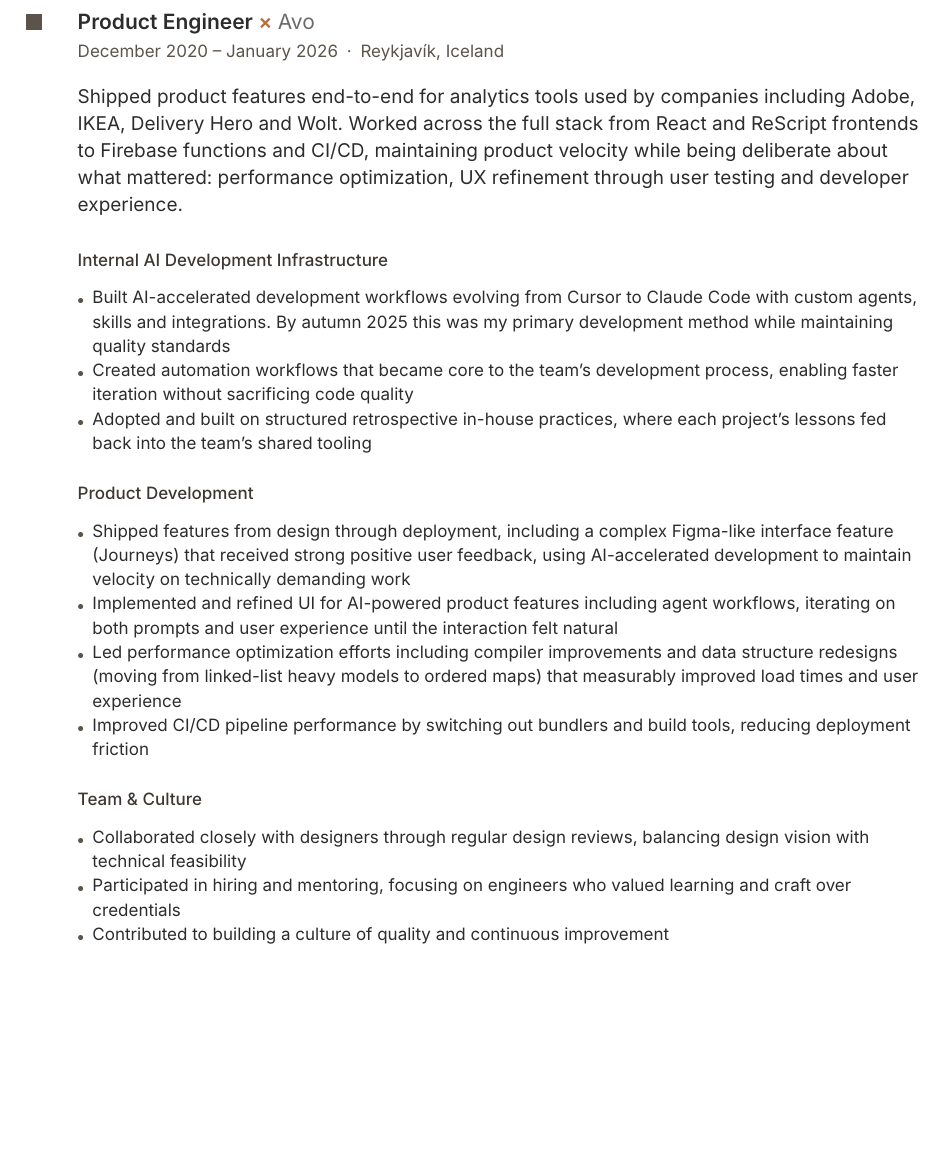
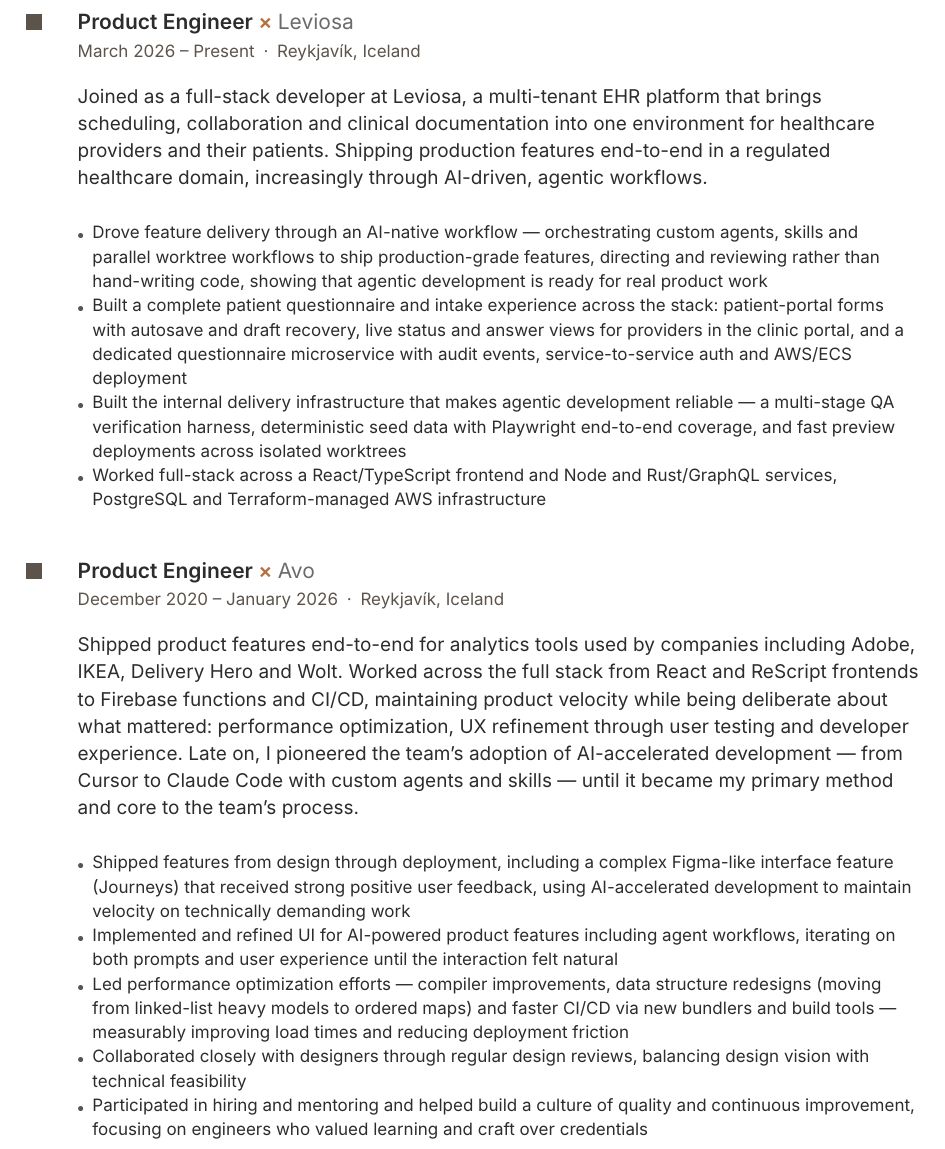
Before and after one commit to bragur/bragi-cv, a Typst document (bragi_bergthorsson_cv.typ): part of page 2 of 3 before the commit and part of page 2 of 4 after it, cut so that both start at the same text, the shorter picture padded with empty space. Compiled offline with Typst 0.15.

Commit message:
Add Leviosa role, trim Avo to hold 3-page layout
Add current Product Engineer role at Leviosa (full-stack developer,
March 2026–Present) as the lead entry on page 2, covering the
patient-questionnaire feature across portals and microservice, the
internal QA/delivery infrastructure, and full-stack work across the
React/TypeScript + Rust/GraphQL stack. AI-native delivery is framed
as the working method rather than the hiring mandate.

To keep the deliberate 3-page design, condense the Avo entry: fold its
Cursor-to-Claude-Code story into the intro paragraph and flatten its
bullets (dropping the now-redundant sub-headers), with no unique
achievement lost.

Co-Authored-By: Claude Opus 4.8 (1M context) <noreply@anthropic.com>

```diff
--- a/bragi_bergthorsson_cv.typ
+++ b/bragi_bergthorsson_cv.typ
@@ -146,6 +146,25 @@
 
 #experience-entry(
   "Product Engineer",
+  "Leviosa",
+  "March 2026 – Present",
+  "Reykjavík, Iceland",
+  [
+    Joined as a full-stack developer at Leviosa, a multi-tenant EHR platform that brings scheduling, collaboration and clinical documentation into one environment for healthcare providers and their patients. Shipping production features end-to-end in a regulated healthcare domain, increasingly through AI-driven, agentic workflows.
+
+    #v(1em)
+    #set text(size: 8.5pt)
+    - Drove feature delivery through an AI-native workflow — orchestrating custom agents, skills and parallel worktree workflows to ship production-grade features, directing and reviewing rather than hand-writing code, showing that agentic development is ready for real product work
+    - Built a complete patient questionnaire and intake experience across the stack: patient-portal forms with autosave and draft recovery, live status and answer views for providers in the clinic portal, and a dedicated questionnaire microservice with audit events, service-to-service auth and AWS/ECS deployment
+    - Built the internal delivery infrastructure that makes agentic development reliable — a multi-stage QA verification harness, deterministic seed data with Playwright end-to-end coverage, and fast preview deployments across isolated worktrees
+    - Worked full-stack across a React/TypeScript frontend and Node and Rust/GraphQL services, PostgreSQL and Terraform-managed AWS infrastructure
+  ]
+)
+
+#v(1em)
+
+#experience-entry(
+  "Product Engineer",
   "Avo",
   "December 2020 – January 2026",
   "Reykjavík, Iceland",
@@ -158,22 +176,8 @@
-    #v(0.3em)
-    - Built AI-accelerated development workflows evolving from Cursor to Claude Code with custom agents, skills and integrations. By autumn 2025 this was my primary development method while maintaining quality standards
-    - Created automation workflows that became core to the team's development process, enabling faster iteration without sacrificing code quality
-    - Adopted and built on structured retrospective in-house practices, where each project's lessons fed back into the team's shared tooling
-
-    #v(1em)
-    #text(weight: 500, fill: heading-color)[Product Development]
-    #v(0.3em)
     - Shipped features from design through deployment, including a complex Figma-like interface feature (Journeys) that received strong positive user feedback, using AI-accelerated development to maintain velocity on technically demanding work
     - Implemented and refined UI for AI-powered product features including agent workflows, iterating on both prompts and user experience until the interaction felt natural
-    - Led performance optimization efforts including compiler improvements and data structure redesigns (moving from linked-list heavy models to ordered maps) that measurably improved load times and user experience
-    - Improved CI/CD pipeline performance by switching out bundlers and build tools, reducing deployment friction
-
-    #v(1em)
-    #text(weight: 500, fill: heading-color)[Team & Culture]
-    #v(0.3em)
+    - Led performance optimization efforts — compiler improvements, data structure redesigns (moving from linked-list heavy models to ordered maps) and faster CI/CD via new bundlers and build tools — measurably improving load times and reducing deployment friction
     - Collaborated closely with designers through regular design reviews, balancing design vision with technical feasibility
-    - Participated in hiring and mentoring, focusing on engineers who valued learning and craft over credentials
-    - Contributed to building a culture of quality and continuous improvement
+    - Participated in hiring and mentoring and helped build a culture of quality and continuous improvement, focusing on engineers who valued learning and craft over credentials
   ]
 )
 
```
Also changed, not shown: bragi_bergthorsson_cv.typ (9 more changed lines).
